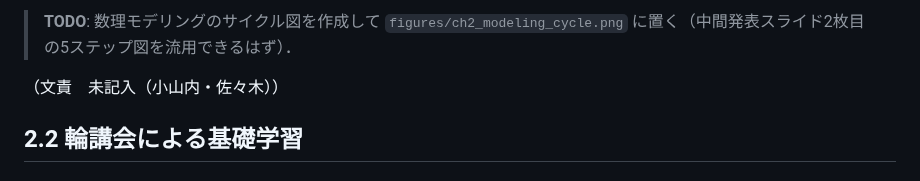
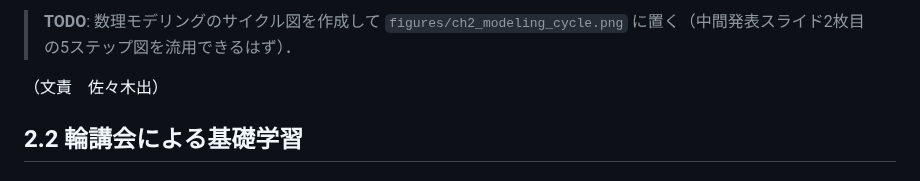
Before and after one commit to mathematical-modeling-project-2026/midterm-report, a Markdown page: docs/chapter2.md, the part around the change. GitHub-like rendering.

Commit message:
Update authorship credit in chapter2.md

```diff
--- a/docs/chapter2.md
+++ b/docs/chapter2.md
@@ -25,7 +25,7 @@
 
 > **TODO**: 数理モデリングのサイクル図を作成して `figures/ch2_modeling_cycle.png` に置く（中間発表スライド2枚目の5ステップ図を流用できるはず）．
 
-（文責　未記入（小山内・佐々木））
+（文責　佐々木出）
 
 ## 2.2 輪講会による基礎学習
 
```
